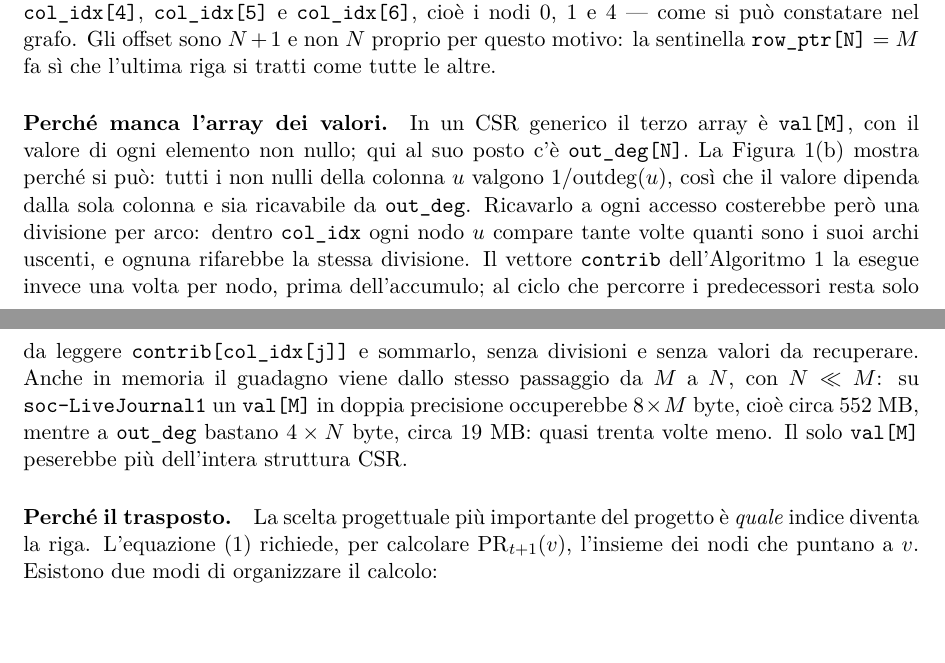
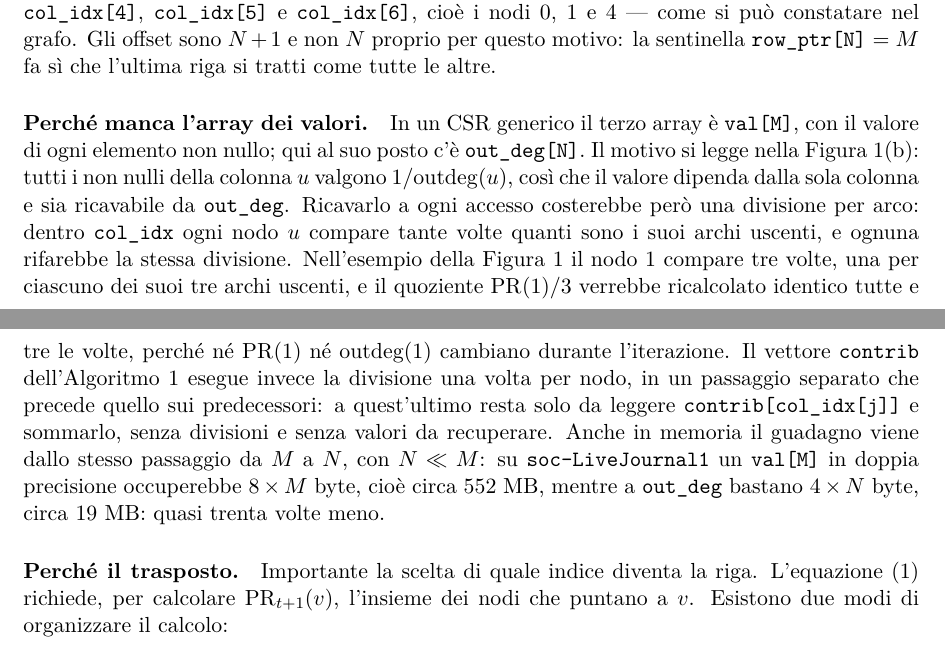
Before and after one commit to EmanueleCecchia/pagerank-openmp-cuda, a LaTeX document (relazione/relazione.tex): two parts of pages 6 and 7 of 16, joined at a grey line, cut so that both start at the same text. Compiled offline with pdfLaTeX.

Commit message:
Battezza i due cicli e aggancia all'esempio la ripetizione delle divisioni
La 1.4 descriveva due passaggi sui nodi senza nominarli, e i nomi comparivano
poi altrove come se fossero noti: "ciclo di accumulo" quattro volte a partire
dalla stessa 1.4, "ciclo dei contributi" una volta nei possibili
miglioramenti. Ora nascono insieme e in parallelo nella frase che gia'
parlava di entrambi, in corsivo come gli altri termini introdotti nel
capitolo.

Nella 2.1 la ripetizione delle divisioni si appoggia all'esempio della
figura: il nodo 1 compare tre volte in col_idx, una per ciascuno dei suoi tre
archi uscenti, e PR(1)/3 verrebbe ricalcolato identico tutte e tre le volte
perche' nulla cambia durante l'iterazione. Prima il punto era enunciato in
astratto e restava difficile da verificare.

Toglie anche da li' due termini usati prima di essere definiti. "Prima
dell'accumulo" e "il ciclo che percorre i predecessori" nominavano lo stesso
ciclo in due modi diversi, facendolo sembrare due fasi distinte: resta un
nome solo, "il passaggio sui predecessori", preceduto da quello separato in
cui contrib viene calcolato.

Co-Authored-By: Claude Opus 5 <noreply@anthropic.com>

```diff
--- a/relazione/relazione.tex
+++ b/relazione/relazione.tex
@@ -419,25 +420,30 @@ tutte le altre.
 
 \paragraph{Perché manca l'array dei valori.}
 In un CSR generico il terzo array è \texttt{val[M]}, con il valore di ogni
-elemento non nullo; qui al suo posto c'è \texttt{out\_deg[N]}. La
-Figura~\ref{fig:csr}(b) mostra perché si può: tutti i non nulli della colonna
-$u$ valgono $1/\mathrm{outdeg}(u)$, così che il valore dipenda dalla sola
-colonna e sia ricavabile da \texttt{out\_deg}.
+elemento non nullo; qui al suo posto c'è \texttt{out\_deg[N]}. Il motivo si
+legge nella Figura~\ref{fig:csr}(b): tutti i non nulli della colonna $u$
+valgono $1/\mathrm{outdeg}(u)$, così che il valore dipenda dalla sola colonna
+e sia ricavabile da \texttt{out\_deg}.
 Ricavarlo a ogni accesso costerebbe però una divisione per arco: dentro
 \texttt{col\_idx} ogni nodo $u$ compare tante volte quanti sono i suoi archi
-uscenti, e ognuna rifarebbe la stessa divisione. Il vettore \texttt{contrib}
-dell'Algoritmo~\ref{alg:seq} la esegue invece una volta per nodo, prima
-dell'accumulo; al ciclo che percorre i predecessori resta solo da leggere
-\texttt{contrib[col\_idx[j]]} e sommarlo, senza divisioni e senza valori da
-recuperare. Anche in memoria il guadagno viene dallo stesso passaggio da $M$
-a $N$, con $N \ll M$: su \texttt{soc-LiveJournal1} un \texttt{val[M]} in
+uscenti, e ognuna rifarebbe la stessa divisione. Nell'esempio della
+Figura~\ref{fig:csr} il nodo~1 compare tre volte, una per ciascuno dei suoi
+tre archi uscenti, e il quoziente $\mathrm{PR}(1)/3$ verrebbe ricalcolato
+identico tutte e tre le volte, perché né $\mathrm{PR}(1)$ né
+$\mathrm{outdeg}(1)$ cambiano durante l'iterazione. Il vettore
+\texttt{contrib} dell'Algoritmo~\ref{alg:seq} esegue invece la divisione una
+volta per nodo, in un passaggio separato che precede quello sui predecessori:
+a quest'ultimo resta solo da leggere \texttt{contrib[col\_idx[j]]} e
+sommarlo, senza divisioni e senza valori da recuperare. Anche in memoria il
+guadagno viene dallo stesso passaggio da $M$ a $N$, con $N \ll M$: su
+\texttt{soc-LiveJournal1} un \texttt{val[M]} in
 doppia precisione occuperebbe $8 \times M$ byte, cioè circa $552$~MB, mentre
 a \texttt{out\_deg} bastano $4 \times N$ byte, circa $19$~MB: quasi trenta
-volte meno. Il solo \texttt{val[M]} peserebbe più dell'intera struttura CSR.
+volte meno.
 
 \paragraph{Perché il trasposto.}
-La scelta progettuale più importante del progetto è \emph{quale} indice
-diventa la riga. L'equazione~\eqref{eq:pagerank} richiede, per calcolare
+Importante la scelta di quale indice diventa la riga.
+L'equazione~\eqref{eq:pagerank} richiede, per calcolare
 $\mathrm{PR}_{t+1}(v)$, l'insieme dei nodi che puntano a $v$. Esistono due modi di
 organizzare il calcolo:
 
```
Also changed, not shown: relazione/relazione.pdf, relazione/relazione.tex (11 more changed lines).
